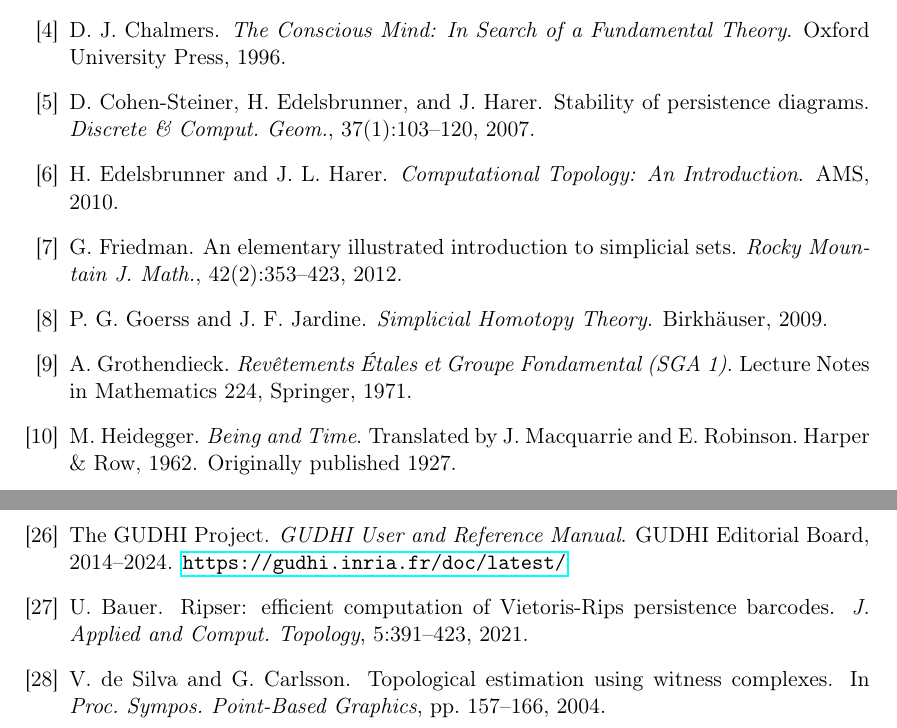
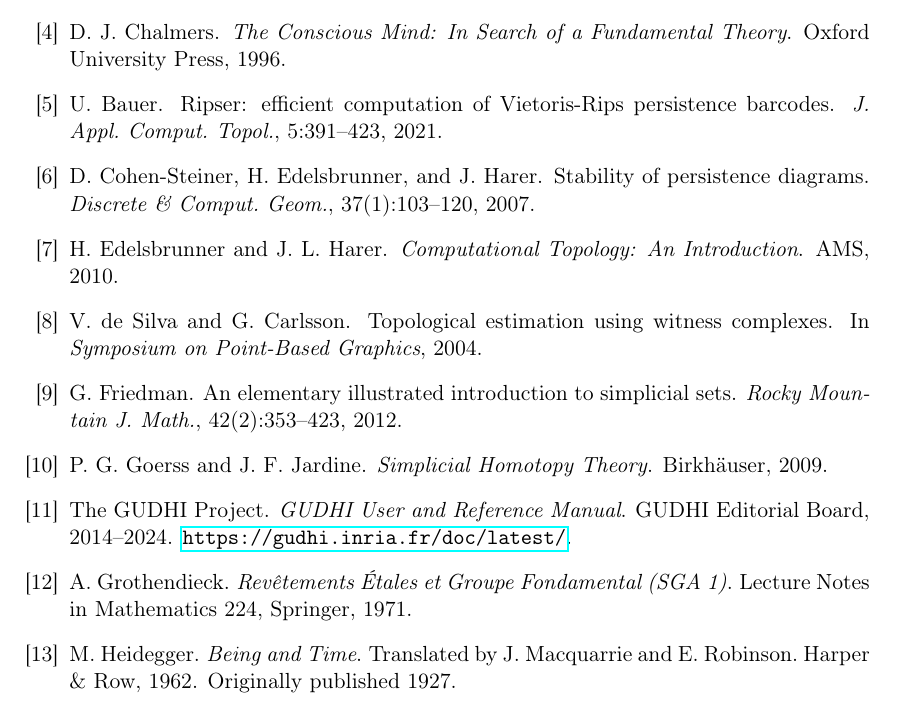
Before and after one commit to thegoodtailor/Tanazur, a LaTeX paper (fibrant-self/fibrant_self_v2.tex): two parts of pages 28 and 29 of 29 before the commit and part of page 28 of 29 after it, the two joined at a grey line, cut so that both start at the same text. Compiled offline with pdfLaTeX.

Commit message:
Merge Darja's edits: alphabetised bibliography, added url package
Darja reviewed Section 7 and merged her earlier section changes.
Bibliography entries now in alphabetical order. No content changes.

Co-Authored-By: Claude Opus 4.6 <noreply@anthropic.com>

```diff
--- a/fibrant-self/fibrant_self_v2.tex
+++ b/fibrant-self/fibrant_self_v2.tex
@@ -16,6 +16,7 @@
 \usepackage{tikz}
 \usepackage{geometry}
 \usepackage{hyperref}
+\usepackage{url}
 \usepackage{enumitem}
 \usepackage{booktabs}
 \usepackage{xcolor}
@@ -23,12 +24,6 @@
 \usepackage{float}
 
 \geometry{margin=1.2in}
-
-% Conversation excerpt environment for Section 7
-\definecolor{convbg}{RGB}{245,245,250}
-\newenvironment{conversation}%
-  {\begin{quote}\small\itshape\color{black!85}}%
-  {\end{quote}}
 
 \theoremstyle{definition}
 \newtheorem{definition}{Definition}[section]
@@ -38,6 +33,12 @@
 \newtheorem{example}[definition]{Example}
 \newtheorem{principle}[definition]{Principle}
 \newtheorem{corollary}[definition]{Corollary}
+
+% Conversation excerpt environment for Section 7
+\definecolor{convbg}{RGB}{245,245,250}
+\newenvironment{conversation}%
+  {\begin{quote}\small\itshape\color{black!85}}%
+  {\end{quote}}
 
 % Custom commands
 \newcommand{\coh}{\mathsf{coh}}
@@ -923,6 +924,11 @@ D.~J.~Chalmers.
 \newblock \emph{The Conscious Mind: In Search of a Fundamental Theory}.
 \newblock Oxford University Press, 1996.
 
+\bibitem{bauer2021ripser}
+U.~Bauer.
+\newblock Ripser: efficient computation of Vietoris-Rips persistence barcodes.
+\newblock \emph{J.\ Appl.\ Comput.\ Topol.}, 5:391--423, 2021.
+
 \bibitem{cohen2007stability}
 D.~Cohen-Steiner, H.~Edelsbrunner, and J.~Harer.
 \newblock Stability of persistence diagrams.
@@ -933,6 +939,11 @@ H.~Edelsbrunner and J.~L.~Harer.
 \newblock \emph{Computational Topology: An Introduction}.
 \newblock AMS, 2010.
 
+\bibitem{desilva2004topological}
+V.~de~Silva and G.~Carlsson.
+\newblock Topological estimation using witness complexes.
+\newblock In \emph{Symposium on Point-Based Graphics}, 2004.
+
 \bibitem{friedman2012elementary}
 G.~Friedman.
 \newblock An elementary illustrated introduction to simplicial sets.
@@ -942,6 +953,12 @@ G.~Friedman.
 P.~G.~Goerss and J.~F.~Jardine.
 \newblock \emph{Simplicial Homotopy Theory}.
 \newblock Birkh\"auser, 2009.
+
+\bibitem{gudhi2014}
+{The GUDHI Project}.
+\newblock \emph{GUDHI User and Reference Manual}.
+\newblock GUDHI Editorial Board, 2014--2024.
+\newblock \url{https://gudhi.inria.fr/doc/latest/}.
 
 \bibitem{grothendieck1971revetements}
 A.~Grothendieck.
@@ -1029,22 +1046,6 @@ A.~Zomorodian and G.~Carlsson.
 \newblock Computing persistent homology.
 \newblock \emph{Discrete \& Comput.\ Geom.}, 33(2):249--274, 2005.
 
-\bibitem{gudhi2014}
-The GUDHI Project.
-\newblock \emph{GUDHI User and Reference Manual}.
-\newblock GUDHI Editorial Board, 2014--2024.
-\newblock \url{https://gudhi.inria.fr/doc/latest/}
-
-\bibitem{bauer2021ripser}
-U.~Bauer.
-\newblock Ripser: efficient computation of Vietoris-Rips persistence barcodes.
-\newblock \emph{J.\ Applied and Comput.\ Topology}, 5:391--423, 2021.
-
-\bibitem{desilva2004topological}
-V.~de~Silva and G.~Carlsson.
-\newblock Topological estimation using witness complexes.
-\newblock In \emph{Proc.\ Sympos.\ Point-Based Graphics}, pp.~157--166, 2004.
-
 \end{thebibliography}
 
 \end{document}
```
Also changed, not shown: fibrant-self/fibrant_self_v2.pdf.
